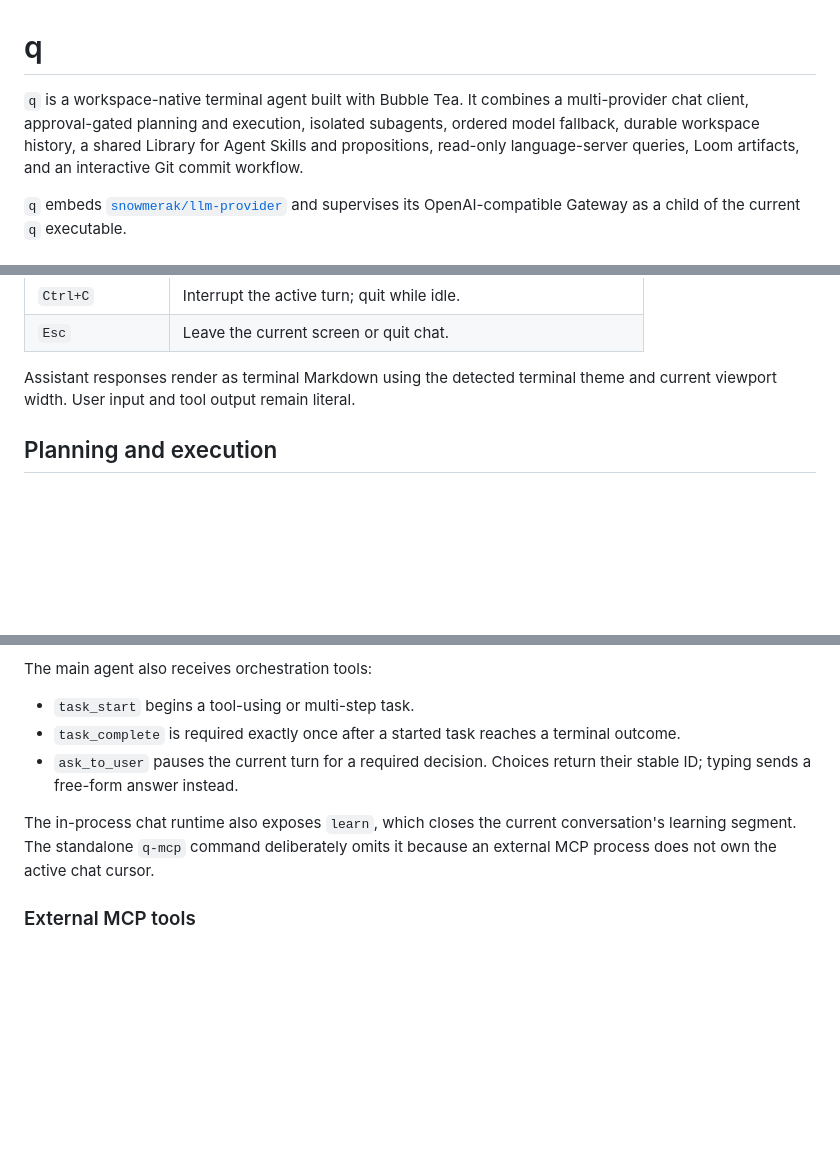
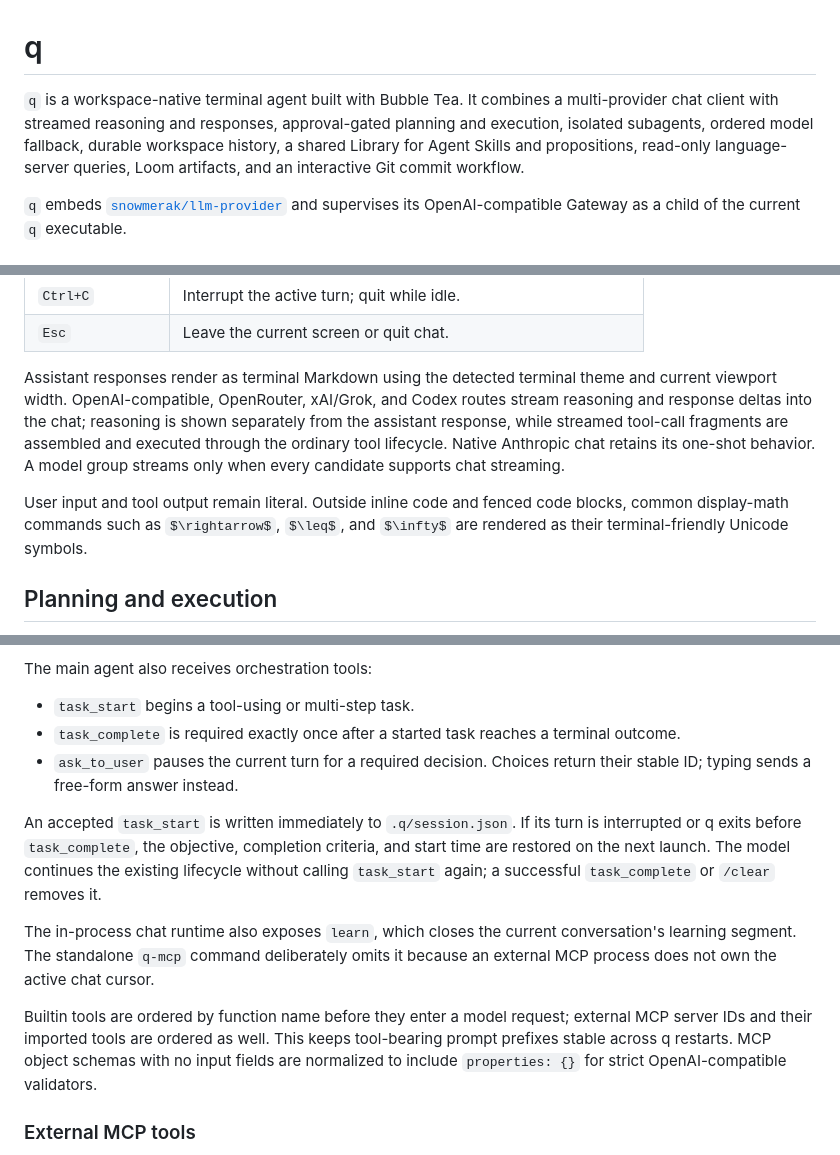
Before and after one commit to snowmerak/q, a Markdown page: README.md, 3 parts joined by grey strips. Rendered like a GitHub page; blank space fills up the shorter version.

Commit message:
docs(repo): documented streaming and workspace runtime behavior
- Documented streamed reasoning, tool calls, and display-math rendering.
- Explained durable task recovery, deterministic tool ordering, and MCP schema normalization.
- Added prompt-cache accounting and fallback status details.

```diff
--- a/README.md
+++ b/README.md
@@ -1,10 +1,11 @@
 # q
 
 `q` is a workspace-native terminal agent built with Bubble Tea. It combines a
-multi-provider chat client, approval-gated planning and execution, isolated
-subagents, ordered model fallback, durable workspace history, a shared Library
-for Agent Skills and propositions, read-only language-server queries, Loom
-artifacts, and an interactive Git commit workflow.
+multi-provider chat client with streamed reasoning and responses, approval-gated
+planning and execution, isolated subagents, ordered model fallback, durable
+workspace history, a shared Library for Agent Skills and propositions,
+read-only language-server queries, Loom artifacts, and an interactive Git
+commit workflow.
 
 `q` embeds [`snowmerak/llm-provider`](https://github.com/snowmerak/llm-provider)
 and supervises its OpenAI-compatible Gateway as a child of the current `q`
@@ -177,7 +178,16 @@ screen without discarding editor state or interrupting an active turn.
 | `Esc` | Leave the current screen or quit chat. |
 
 Assistant responses render as terminal Markdown using the detected terminal
-theme and current viewport width. User input and tool output remain literal.
+theme and current viewport width. OpenAI-compatible, OpenRouter, xAI/Grok, and
+Codex routes stream reasoning and response deltas into the chat; reasoning is
+shown separately from the assistant response, while streamed tool-call
+fragments are assembled and executed through the ordinary tool lifecycle.
+Native Anthropic chat retains its one-shot behavior. A model group streams only
+when every candidate supports chat streaming.
+
+User input and tool output remain literal. Outside inline code and fenced code
+blocks, common display-math commands such as `$\rightarrow$`, `$\leq$`, and
+`$\infty$` are rendered as their terminal-friendly Unicode symbols.
 
 ## Planning and execution
 
@@ -498,9 +508,21 @@ The main agent also receives orchestration tools:
 - `ask_to_user` pauses the current turn for a required decision. Choices return
   their stable ID; typing sends a free-form answer instead.
 
+An accepted `task_start` is written immediately to `.q/session.json`. If its
+turn is interrupted or q exits before `task_complete`, the objective,
+completion criteria, and start time are restored on the next launch. The model
+continues the existing lifecycle without calling `task_start` again; a
+successful `task_complete` or `/clear` removes it.
+
 The in-process chat runtime also exposes `learn`, which closes the current
 conversation's learning segment. The standalone `q-mcp` command deliberately
 omits it because an external MCP process does not own the active chat cursor.
+
+Builtin tools are ordered by function name before they enter a model request;
+external MCP server IDs and their imported tools are ordered as well. This
+keeps tool-bearing prompt prefixes stable across q restarts. MCP object schemas
+with no input fields are normalized to include `properties: {}` for strict
+OpenAI-compatible validators.
 
 ### External MCP tools
 
```
Also changed, not shown: other parts of README.md (+8 -0 lines).
